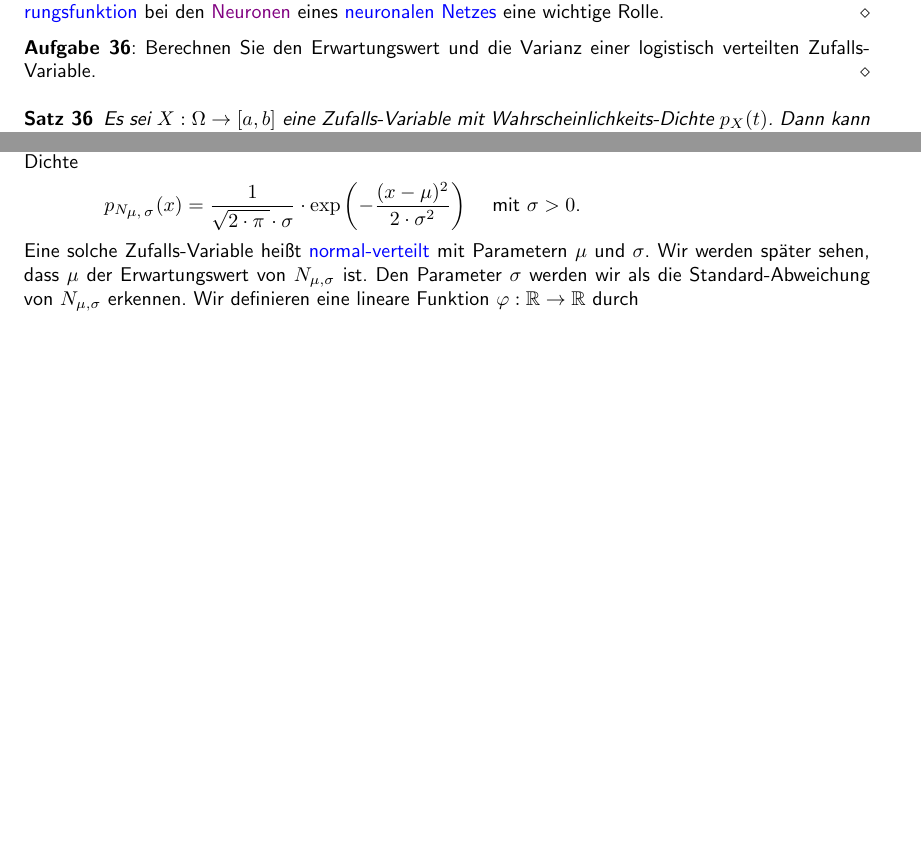
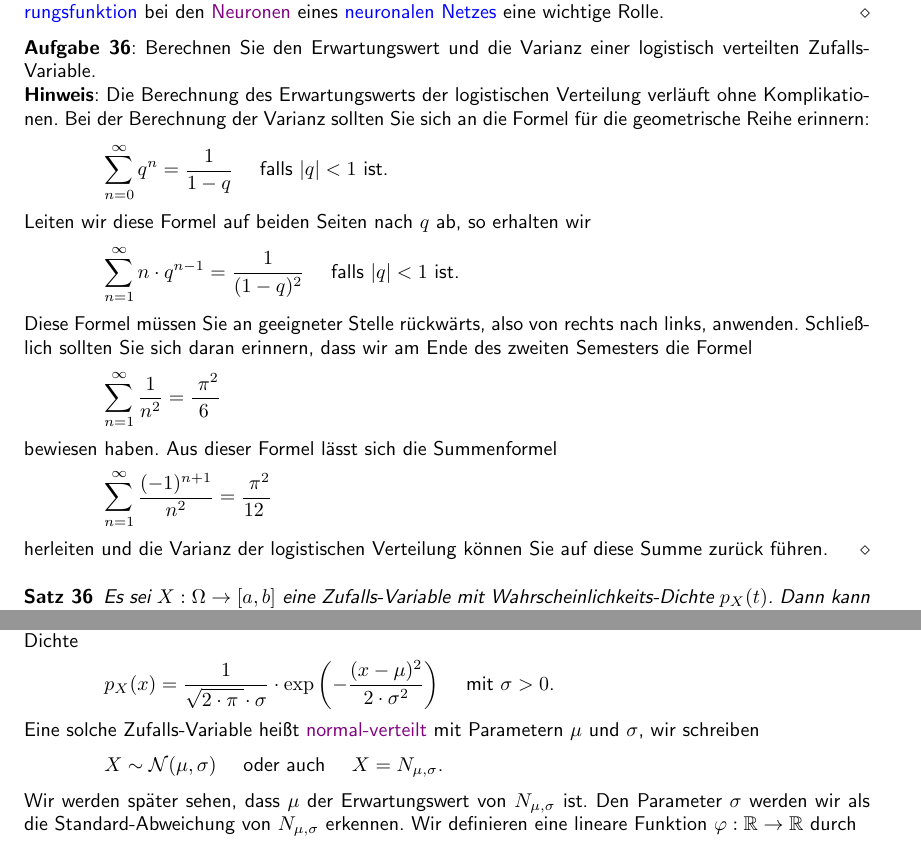
Before and after one commit to karlstroetmann/Statistik, a LaTeX document (Skript/statistik.tex, which reads Skript/stetig.tex): two parts of pages 83 and 84 of 108 before the commit and two parts of pages 83 and 85 of 108 after it, joined at a grey line, cut so that both start at the same text, the shorter picture padded with empty space. Compiled offline with pdfLaTeX; the source files are stored in an older character set and shown here as Unicode.

Commit message:
more exercises

```diff
--- a/Skript/stetig.tex
+++ b/Skript/stetig.tex
@@ -461,6 +461,32 @@ und als \blue{Aktivierungsfunktion} bei den \href{https://de.wikipedia.org/wiki/
 
 \exercise
 Berechnen Sie den Erwartungswert und die Varianz einer logistisch verteilten Zufalls-Variable.
+
+\noindent
+\textbf{Hinweis}:
+Die Berechnung des Erwartungswerts der logistischen Verteilung verläuft ohne Komplikationen.  Bei der
+Berechnung der Varianz sollten Sie sich an die Formel für die geometrische Reihe erinnern:
+\\[0.2cm]
+\hspace*{1.3cm}
+$\ds\sum\limits_{n=0}^\infty q^n = \frac{1}{1-q}$  \quad falls $|q| < 1$ ist.
+\\[0.2cm]
+Leiten wir diese Formel auf beiden Seiten nach $q$ ab, so erhalten wir
+\\[0.2cm]
+\hspace*{1.3cm}
+$\ds\sum\limits_{n=1}^\infty n \cdot q^{n-1} = \frac{1}{(1-q)^2}$  \quad falls $|q| < 1$ ist.
+\\[0.2cm]
+Diese Formel müssen Sie an geeigneter Stelle rückwärts, also von rechts nach links, anwenden.  Schließlich
+sollten Sie sich daran erinnern, dass wir am Ende des zweiten Semesters die Formel
+\\[0.2cm]
+\hspace*{1.3cm}
+$\ds \sum\limits_{n=1}^\infty \frac{1}{n^2} = \frac{\;\pi^2}{6\,}$
+\\[0.2cm]
+bewiesen haben.  Aus dieser Formel lässt sich die Summenformel
+\\[0.2cm]
+\hspace*{1.3cm}
+$\ds \sum\limits_{n=1}^\infty \frac{(-1)^{n+1}}{n^2} = \frac{\;\pi^2}{12\;}$
+\\[0.2cm]
+herleiten und die Varianz der logistischen Verteilung können Sie auf diese Summe zurück führen.
 \eoxs
 
 \begin{Satz} \label{satz:varianz}
@@ -590,12 +616,17 @@ Beweisen Sie den Verschiebungs-Satz für moment-erzeugende Funktionen.
 
 \example
 Es sei $\mu\in\mathbb{R}$ und $\sigma\in \mathbb{R}_+$.
-Die Zufalls-Variable $N_{\mu,\sigma}: \Omega \rightarrow \mathbb{R}$ habe die Wahrscheinlichkeits-Dichte
+Die Zufalls-Variable $X: \Omega \rightarrow \mathbb{R}$ habe die Wahrscheinlichkeits-Dichte
 \\[0.2cm]
 \hspace*{1.3cm}
-$\ds p_{\Nms}(x) = \frac{1}{\sqrt{2\cdot\pi\;}\!\cdot \sigma} \cdot \exp\left(- \frac{(x-\mu)^2}{2\cdot\sigma^2}\right)$ \quad mit $\sigma > 0$.
+$\ds p_X(x) = \frac{1}{\sqrt{2\cdot\pi\;}\!\cdot \sigma} \cdot \exp\left(- \frac{(x-\mu)^2}{2\cdot\sigma^2}\right)$ \quad mit $\sigma > 0$.
 \\[0.2cm]
-Eine solche Zufalls-Variable heißt \blue{normal-verteilt} mit Parametern $\mu$ und $\sigma$.
+Eine solche Zufalls-Variable heißt \href{https://de.wikipedia.org/wiki/Normalverteilung}{normal-verteilt} mit
+Parametern $\mu$ und $\sigma$, wir schreiben
+\\[0.2cm]
+\hspace*{1.3cm}
+$X \sim \mathcal{N}(\mu, \sigma)$ \quad oder auch \quad $X = N_{\mu,\sigma}$.
+\\[0.2cm]
 Wir werden später sehen, dass $\mu$ der Erwartungswert von $N_{\mu,\sigma}$ ist.  Den
 Parameter $\sigma$ werden wir als die Standard-Abweichung von $N_{\mu,\sigma}$ erkennen.
 Wir definieren eine lineare Funktion $\varphi: \mathbb{R} \rightarrow \mathbb{R}$ durch
```
Also changed, not shown: Skript/statistik.pdf, Skript/stetig.tex (63 more changed lines).
